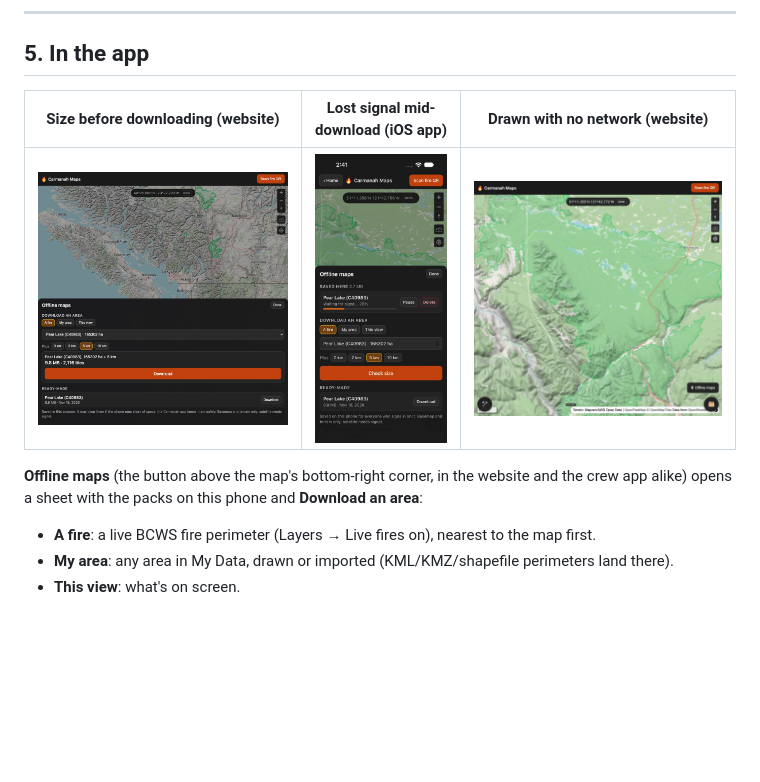
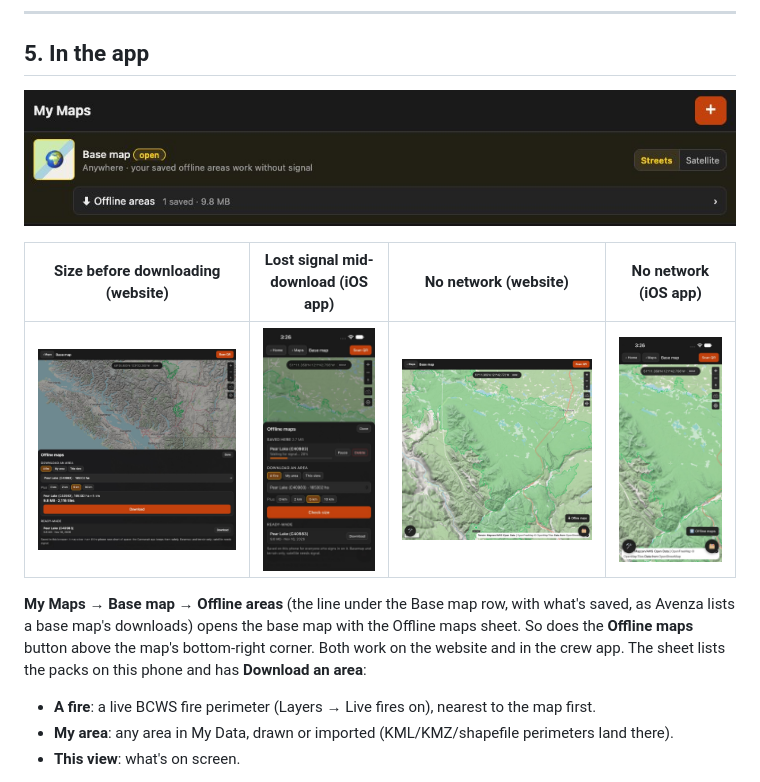
Before and after one commit to Nick-carmanah/carmanah-maps, a Markdown page: docs/fire-packs.md, the part around the change. GitHub-like rendering; pictures changed too: docs/fire-packs/ios-offline-fire.jpg (added), docs/fire-packs/ios-waiting-for-signal.jpg, docs/fire-packs/my-maps-offline-areas.jpg (added); blank space fills up the shorter version.

```diff
--- a/docs/fire-packs.md
+++ b/docs/fire-packs.md
@@ -213,13 +213,17 @@ someone over AirDrop.
 
 ## 5. In the app
 
-| Size before downloading (website) | Lost signal mid-download (iOS app) | Drawn with no network (website) |
-|---|---|---|
-| ![The Offline maps sheet: fire C40983 chosen with a 5 km buffer, "9.8 MB · 2,116 tiles", a Download button, and a ready-made pack below](fire-packs/web-size-before-download.jpg) | ![The sheet in the iOS app: "Waiting for signal… 28%" with Pause and Delete](fire-packs/ios-waiting-for-signal.jpg) | ![The fire area at zoom 9.5 with roads, lakes, hillshade and the fire perimeter, drawn while no internet host could be reached](fire-packs/web-offline-fire.jpg) |
+![My Maps: the Base map row, with "Offline areas: 1 saved · 9.8 MB" under it](fire-packs/my-maps-offline-areas.jpg)
 
-**Offline maps** (the button above the map's bottom-right corner, in the
-website and the crew app alike) opens a sheet with the packs on this phone
-and **Download an area**:
+| Size before downloading (website) | Lost signal mid-download (iOS app) | No network (website) | No network (iOS app) |
+|---|---|---|---|
+| ![The Offline maps sheet: fire C40983 chosen with a 5 km buffer, "9.8 MB · 2,116 tiles", a Download button, and a ready-made pack below](fire-packs/web-size-before-download.jpg) | ![The sheet in the iOS app: "Waiting for signal… 28%" with Pause and Delete](fire-packs/ios-waiting-for-signal.jpg) | ![The fire area at zoom 9.5 with roads, lakes, hillshade and the fire perimeter, drawn while no internet host could be reached](fire-packs/web-offline-fire.jpg) | ![The same area in the iOS app, on a page that can reach no http(s) host at all](fire-packs/ios-offline-fire.jpg) |
+
+**My Maps → Base map → Offline areas** (the line under the Base map row,
+with what's saved, as Avenza lists a base map's downloads) opens the base
+map with the Offline maps sheet. So does the **Offline maps** button above the
+map's bottom-right corner. Both work on the website and in the crew app. The
+sheet lists the packs on this phone and has **Download an area**:
 
 - **A fire**: a live BCWS fire perimeter (Layers → Live fires on), nearest
   to the map first.
```
Also changed, not shown: 10 other files.
